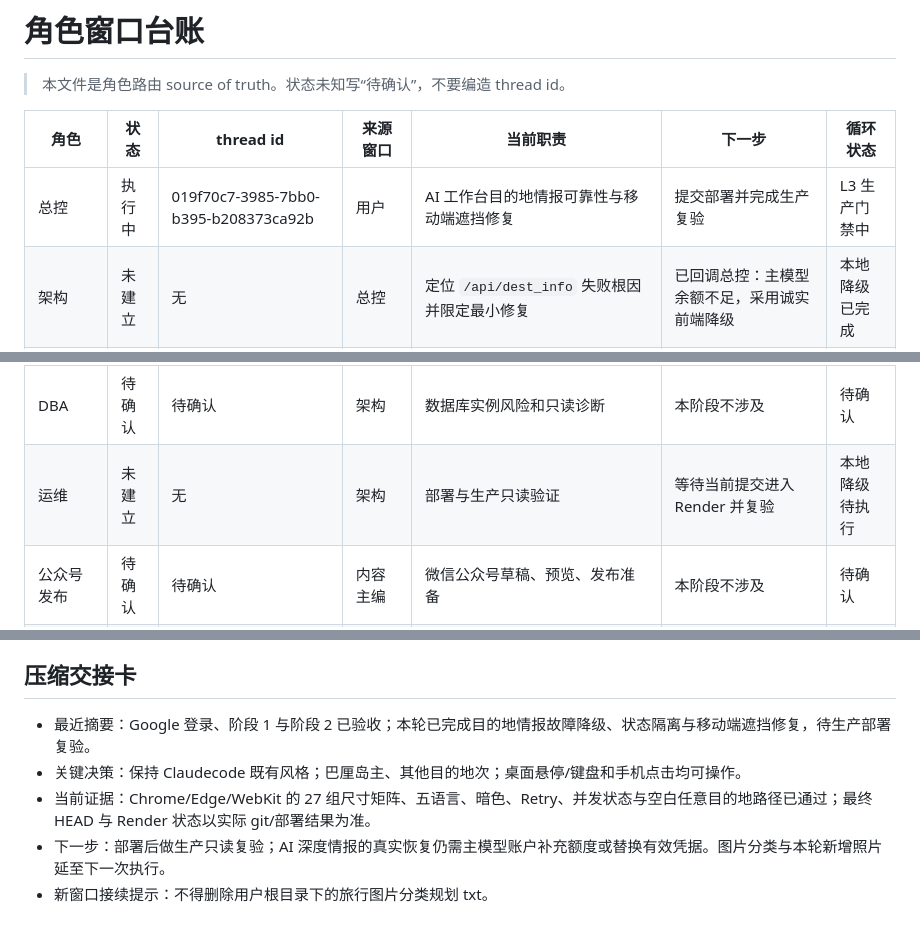
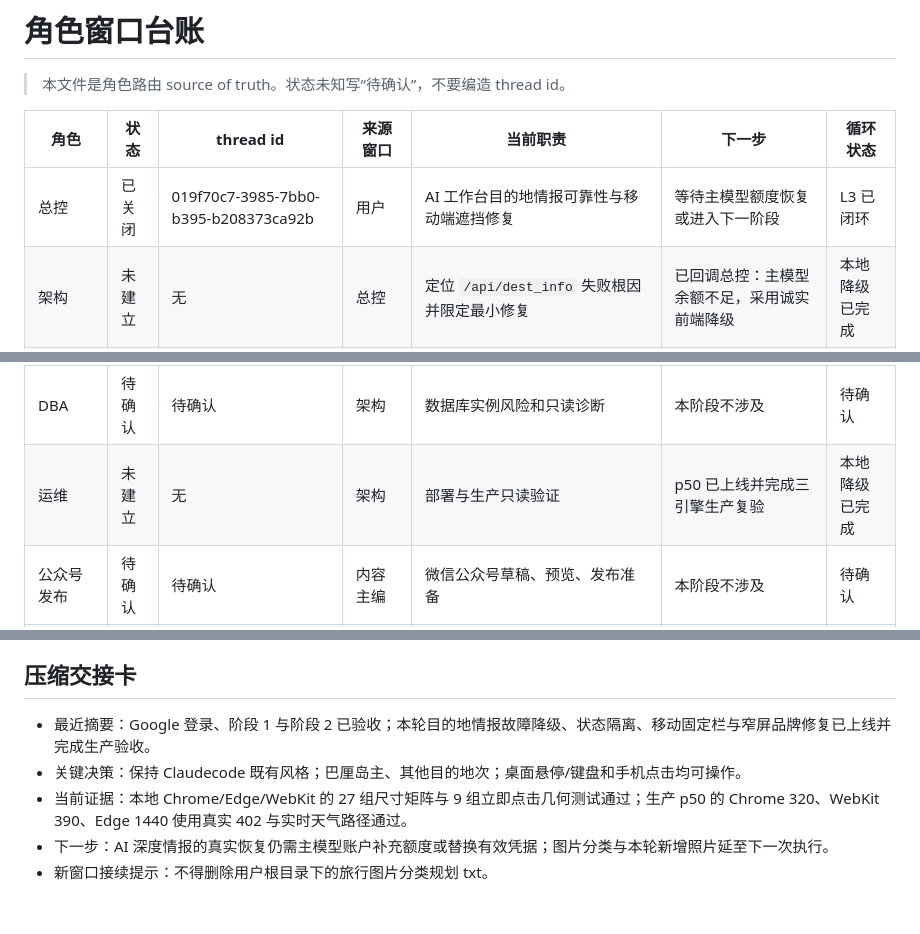
Before and after one commit to lingfengai731/Agentstrip, a Markdown page: .codex/role-windows.md, 3 parts joined by grey strips. Rendered like a GitHub page.

Commit message:
docs: close destination reliability rollout

```diff
--- a/.codex/role-windows.md
+++ b/.codex/role-windows.md
@@ -4,7 +4,7 @@
 
 | 角色 | 状态 | thread id | 来源窗口 | 当前职责 | 下一步 | 循环状态 |
 | --- | --- | --- | --- | --- | --- | --- |
-| 总控 | 执行中 | 019f70c7-3985-7bb0-b395-b208373ca92b | 用户 | AI 工作台目的地情报可靠性与移动端遮挡修复 | 提交部署并完成生产复验 | L3 生产门禁中 |
+| 总控 | 已关闭 | 019f70c7-3985-7bb0-b395-b208373ca92b | 用户 | AI 工作台目的地情报可靠性与移动端遮挡修复 | 等待主模型额度恢复或进入下一阶段 | L3 已闭环 |
 | 架构 | 未建立 | 无 | 总控 | 定位 `/api/dest_info` 失败根因并限定最小修复 | 已回调总控：主模型余额不足，采用诚实前端降级 | 本地降级已完成 |
 | 内容主编 | 未建立 | 无 | 总控 | 阶段 2 文案与预算范围核对 | 无新增内容裁决 | 本地降级已完成 |
 | 开发 | 未建立 | 无 | 架构 | 预设目的地故障降级、状态作用域与语言重绘 | 实现及语法检查已完成 | 本地降级已完成 |
@@ -13,7 +13,7 @@
 | QA | 未建立 | 无 | 架构 | 状态隔离、降级边界、文档与未跟踪素材审查 | 独立 QA 已 GO | 本地降级已完成 |
 | 安全 | 待确认 | 待确认 | 架构 | 授权安全审计和低影响验证 | 无新增安全范围 | 待确认 |
 | DBA | 待确认 | 待确认 | 架构 | 数据库实例风险和只读诊断 | 本阶段不涉及 | 待确认 |
-| 运维 | 未建立 | 无 | 架构 | 部署与生产只读验证 | 等待当前提交进入 Render 并复验 | 本地降级待执行 |
+| 运维 | 未建立 | 无 | 架构 | 部署与生产只读验证 | p50 已上线并完成三引擎生产复验 | 本地降级已完成 |
 | 公众号发布 | 待确认 | 待确认 | 内容主编 | 微信公众号草稿、预览、发布准备 | 本阶段不涉及 | 待确认 |
 | 小红书 | 待确认 | 待确认 | 内容主编 | 小红书内容实验、发布包、评论研究 | 本阶段不涉及 | 待确认 |
 | 视频 | 待确认 | 待确认 | 内容主编 | 视频脚本、分镜、素材和渲染计划 | 本阶段不涉及 | 待确认 |
@@ -53,8 +54,8 @@
 
 ## 压缩交接卡
 
-- 最近摘要：Google 登录、阶段 1 与阶段 2 已验收；本轮已完成目的地情报故障降级、状态隔离与移动端遮挡修复，待生产部署复验。
+- 最近摘要：Google 登录、阶段 1 与阶段 2 已验收；本轮目的地情报故障降级、状态隔离、移动固定栏与窄屏品牌修复已上线并完成生产验收。
 - 关键决策：保持 Claudecode 既有风格；巴厘岛主、其他目的地次；桌面悬停/键盘和手机点击均可操作。
-- 当前证据：Chrome/Edge/WebKit 的 27 组尺寸矩阵、五语言、暗色、Retry、并发状态与空白任意目的地路径已通过；最终 HEAD 与 Render 状态以实际 git/部署结果为准。
-- 下一步：部署后做生产只读复验；AI 深度情报的真实恢复仍需主模型账户补充额度或替换有效凭据。图片分类与本轮新增照片延至下一次执行。
+- 当前证据：本地 Chrome/Edge/WebKit 的 27 组尺寸矩阵与 9 组立即点击几何测试通过；生产 p50 的 Chrome 320、WebKit 390、Edge 1440 使用真实 402 与实时天气路径通过。
+- 下一步：AI 深度情报的真实恢复仍需主模型账户补充额度或替换有效凭据；图片分类与本轮新增照片延至下一次执行。
 - 新窗口接续提示：不得删除用户根目录下的旅行图片分类规划 txt。
```
Also changed, not shown: other parts of .codex/role-windows.md (+2 -1 lines).
